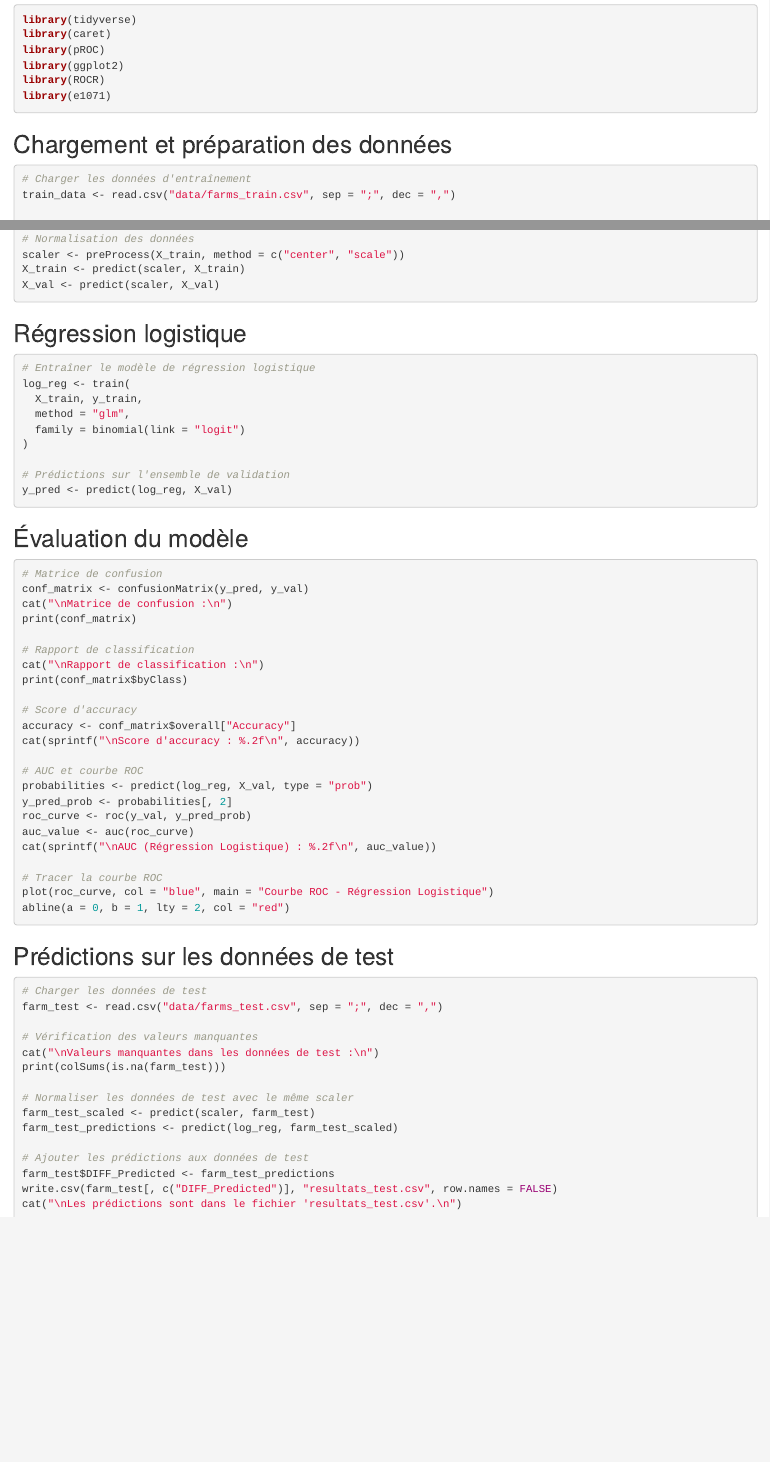
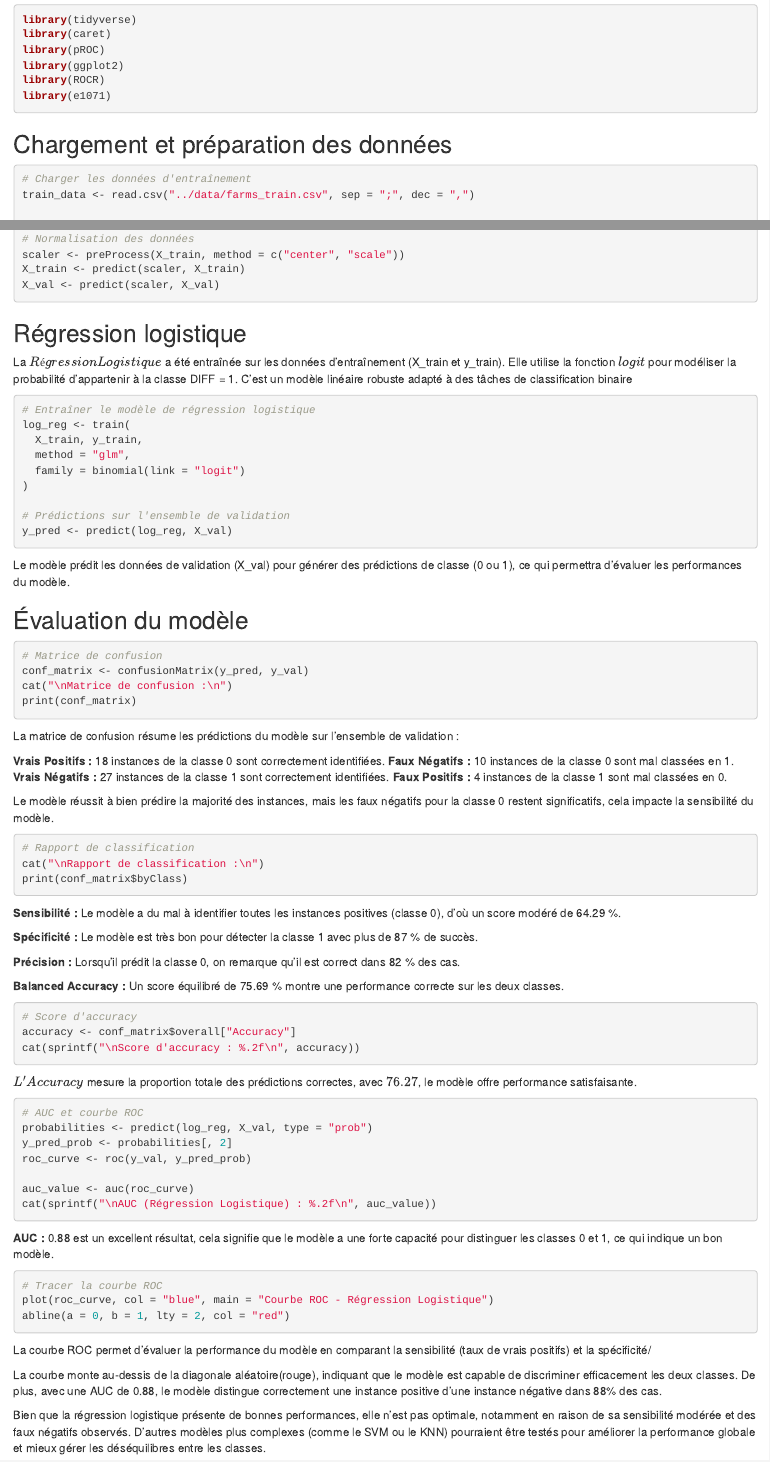
Before and after one commit to ilyaselb34/kaggleLIGAM, an R Markdown document (apprentissage/RegressionLogistique.Rmd): the page in a window 1100 px wide, from 180 px down, and a second part further down, joined at a grey line. Rendered offline with R 4.5, knitr and Pandoc, with nearby package versions; the code chunks are not run, so their results and figures are left out.

Commit message:
Regression Logistique avec interprétation

````diff
--- a/apprentissage/RegressionLogistique.Rmd
+++ b/apprentissage/RegressionLogistique.Rmd
@@ -19,10 +19,12 @@ library(ROCR)
 library(e1071)
 ```
 
+
+
 ## Chargement et préparation des données
 ```{r data-preparation}
 # Charger les données d'entraînement
-train_data <- read.csv("data/farms_train.csv", sep = ";", dec = ",")
+train_data <- read.csv("../data/farms_train.csv", sep = ";", dec = ",")
 
 # Aperçu des données
 cat("Aperçu des données d'entraînement :\n")
@@ -55,7 +57,12 @@ X_train <- predict(scaler, X_train)
 X_val <- predict(scaler, X_val)
 ```
 
+
 ## Régression logistique
+
+La \(Régression Logistique\) a été entraînée sur les données d'entraînement (X_train et y_train). Elle utilise la fonction \(logit\) pour modéliser la probabilité d'appartenir à la classe DIFF = 1.
+C'est un modèle linéaire robuste adapté à des tâches de classification binaire
+
 ```{r logistic-regression}
 # Entraîner le modèle de régression logistique
 log_reg <- train(
@@ -67,6 +74,7 @@ log_reg <- train(
 # Prédictions sur l'ensemble de validation
 y_pred <- predict(log_reg, X_val)
 ```
+Le modèle prédit les données de validation (X_val) pour générer des prédictions de classe (0 ou 1), ce qui permettra d'évaluer les performances du modèle.
 
 ## Évaluation du modèle
 ```{r evaluation}
@@ -74,41 +82,62 @@ y_pred <- predict(log_reg, X_val)
 conf_matrix <- confusionMatrix(y_pred, y_val)
 cat("\nMatrice de confusion :\n")
 print(conf_matrix)
+```
 
+La matrice de confusion résume les prédictions du modèle sur l'ensemble de validation :
+
+**Vrais Positifs :** 18 instances de la classe 0 sont correctement identifiées.
+**Faux Négatifs :** 10 instances de la classe 0 sont mal classées en 1.
+**Vrais Négatifs :** 27 instances de la classe 1 sont correctement identifiées.
+**Faux Positifs :** 4 instances de la classe 1 sont mal classées en 0.
+
+Le modèle réussit à bien prédire la majorité des instances, mais les faux négatifs pour la classe 0 restent significatifs, cela impacte la sensibilité du modèle.
+
+```{r}
 # Rapport de classification
 cat("\nRapport de classification :\n")
 print(conf_matrix$byClass)
 
+```
+**Sensibilité :** Le modèle a du mal à identifier toutes les instances positives (classe 0), d'où un score modéré de 64.29  %.
+
+**Spécificité :** Le modèle est très bon pour détecter la classe 1 avec plus de 87 % de succès.
+
+**Précision :** Lorsqu’il prédit la classe 0, on remarque qu'il est correct dans 82 % des cas.
+
+**Balanced Accuracy :** Un score équilibré de 75.69 % montre une performance correcte sur les deux classes.
+
+```{r}
 # Score d'accuracy
 accuracy <- conf_matrix$overall["Accuracy"]
 cat(sprintf("\nScore d'accuracy : %.2f\n", accuracy))
 
+```
+
+\(L'Accuracy\) mesure la proportion totale des prédictions correctes, avec \(76.27 %\), le modèle offre performance satisfaisante.
+
+```{r}
 # AUC et courbe ROC
 probabilities <- predict(log_reg, X_val, type = "prob")
 y_pred_prob <- probabilities[, 2]
 roc_curve <- roc(y_val, y_pred_prob)
+
 auc_value <- auc(roc_curve)
 cat(sprintf("\nAUC (Régression Logistique) : %.2f\n", auc_value))
 
+```
+
+**AUC :** 0.88 est un excellent résultat, cela signifie que le modèle a une forte capacité pour distinguer les classes 0 et 1, ce qui indique un bon modèle.
+
+```{r}
 # Tracer la courbe ROC
 plot(roc_curve, col = "blue", main = "Courbe ROC - Régression Logistique")
 abline(a = 0, b = 1, lty = 2, col = "red")
 ```
 
-## Prédictions sur les données de test
-```{r test-predictions}
-# Charger les données de test
-farm_test <- read.csv("data/farms_test.csv", sep = ";", dec = ",")
+La courbe ROC permet d'évaluer la performance du modèle en comparant la sensibilité (taux de vrais positifs) et la spécificité/
 
-# Vérification des valeurs manquantes
-cat("\nValeurs manquantes dans les données de test :\n")
-print(colSums(is.na(farm_test)))
+La courbe monte au-dessis de la diagonale aléatoire(rouge), indiquant que le modèle est capable de discriminer efficacement les deux classes. De plus, avec une AUC de 0.88, le modèle distingue correctement une instance positive d'une instance négative dans 88% des cas.
 
-# Normaliser les données de test avec le même scaler
-farm_test_scaled <- predict(scaler, farm_test)
-farm_test_predictions <- predict(log_reg, farm_test_scaled)
-
-# Ajouter les prédictions aux données de test
-farm_test$DIFF_Predicted <- farm_test_predictions
-write.csv(farm_test[, c("DIFF_Predicted")], "resultats_test.csv", row.names = FALSE)
-cat("\nLes prédictions sont dans le fichier 'resultats_test.csv'.\n")
+Bien que la régression logistique présente de bonnes performances, elle n’est pas optimale, notamment en raison de sa sensibilité modérée et des faux négatifs observés.
+D'autres modèles plus complexes (comme le SVM ou le KNN) pourraient être testés pour améliorer la performance globale et mieux gérer les déséquilibres entre les classes.
````
Also changed, not shown: 1 other file.
